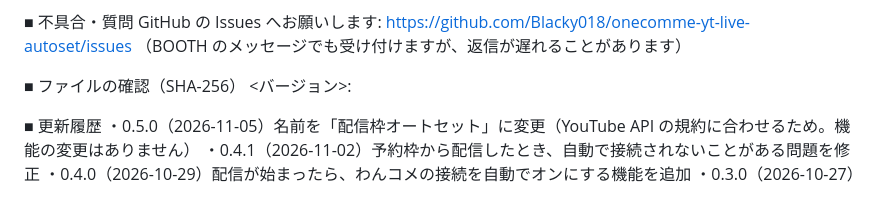
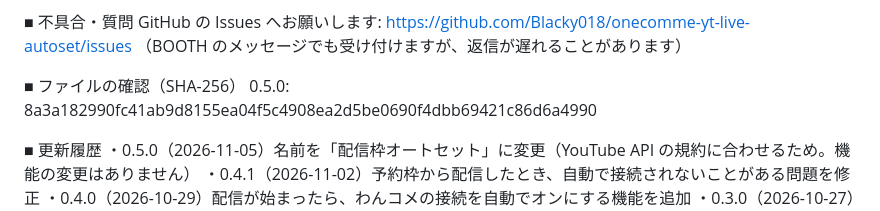
Before and after one commit to Blacky018/onecomme-yt-live-autoset, a Markdown page: docs/booth.md, the part around the change. Drawn GitHub-style.

Commit message:
docs: BOOTH の原稿に 0.5.0 の SHA-256 を記入
Co-Authored-By: Claude Opus 5.5 <noreply@anthropic.com>

```diff
--- a/docs/booth.md
+++ b/docs/booth.md
@@ -67,7 +67,7 @@ GitHub の Issues へお願いします: https://github.com/Blacky018/onecomme-y
 （BOOTH のメッセージでも受け付けますが、返信が遅れることがあります）
 
 ■ ファイルの確認（SHA-256）
-<バージョン>: <SHA-256>
+0.5.0: 8a3a182990fc41ab9d8155ea04f5c4908ea2d5be0690f4dbb69421c86d6a4990
 
 ■ 更新履歴
 ・0.5.0（2026-11-05）名前を「配信枠オートセット」に変更（YouTube API の規約に合わせるため。機能の変更はありません）
```
